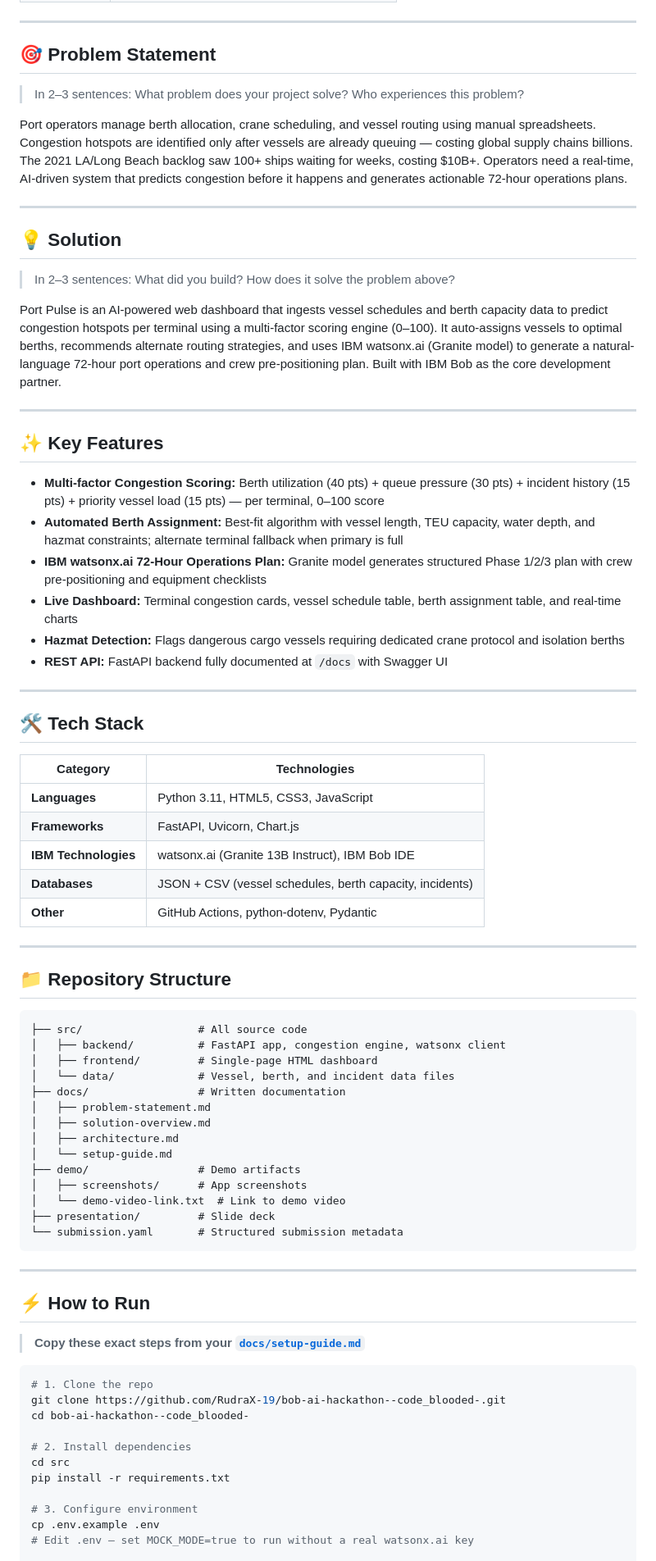
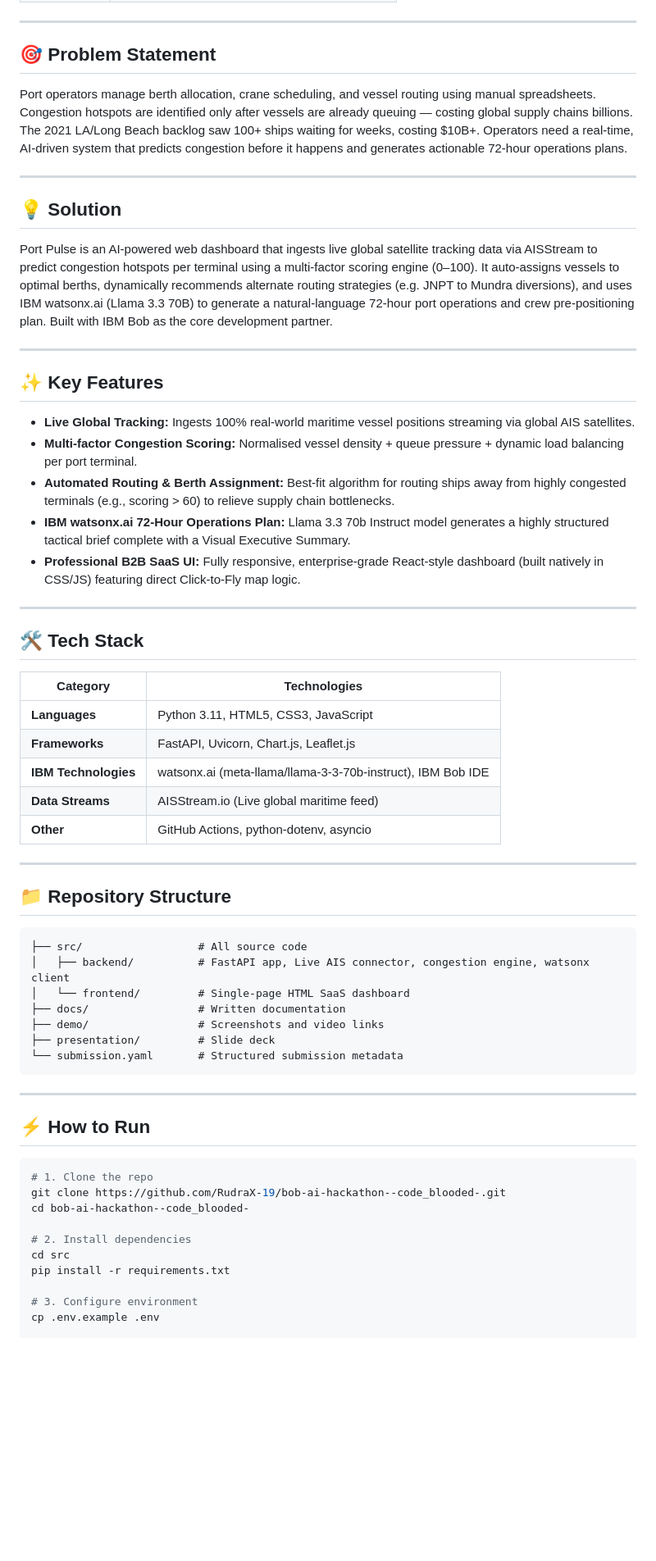
Before and after one commit to RudraX-19/bob-ai-hackathon--code_blooded-, a Markdown page: README.md, the part around one of its changes. Shown at 82% size. Rendered like a GitHub page; blank space fills up the shorter version.

Commit message:
docs: finalize README with Llama 3.3 architecture and screenshot embed

````diff
--- a/README.md
+++ b/README.md
@@ -17,28 +17,23 @@
 
 ## 🎯 Problem Statement
 
-> In 2–3 sentences: What problem does your project solve? Who experiences this problem?
-
 Port operators manage berth allocation, crane scheduling, and vessel routing using manual spreadsheets. Congestion hotspots are identified only after vessels are already queuing — costing global supply chains billions. The 2021 LA/Long Beach backlog saw 100+ ships waiting for weeks, costing $10B+. Operators need a real-time, AI-driven system that predicts congestion before it happens and generates actionable 72-hour operations plans.
 
 ---
 
 ## 💡 Solution
 
-> In 2–3 sentences: What did you build? How does it solve the problem above?
-
-Port Pulse is an AI-powered web dashboard that ingests vessel schedules and berth capacity data to predict congestion hotspots per terminal using a multi-factor scoring engine (0–100). It auto-assigns vessels to optimal berths, recommends alternate routing strategies, and uses IBM watsonx.ai (Granite model) to generate a natural-language 72-hour port operations and crew pre-positioning plan. Built with IBM Bob as the core development partner.
+Port Pulse is an AI-powered web dashboard that ingests live global satellite tracking data via AISStream to predict congestion hotspots per terminal using a multi-factor scoring engine (0–100). It auto-assigns vessels to optimal berths, dynamically recommends alternate routing strategies (e.g. JNPT to Mundra diversions), and uses IBM watsonx.ai (Llama 3.3 70B) to generate a natural-language 72-hour port operations and crew pre-positioning plan. Built with IBM Bob as the core development partner.
 
 ---
 
 ## ✨ Key Features
 
-- **Multi-factor Congestion Scoring:** Berth utilization (40 pts) + queue pressure (30 pts) + incident history (15 pts) + priority vessel load (15 pts) — per terminal, 0–100 score
-- **Automated Berth Assignment:** Best-fit algorithm with vessel length, TEU capacity, water depth, and hazmat constraints; alternate terminal fallback when primary is full
-- **IBM watsonx.ai 72-Hour Operations Plan:** Granite model generates structured Phase 1/2/3 plan with crew pre-positioning and equipment checklists
-- **Live Dashboard:** Terminal congestion cards, vessel schedule table, berth assignment table, and real-time charts
-- **Hazmat Detection:** Flags dangerous cargo vessels requiring dedicated crane protocol and isolation berths
-- **REST API:** FastAPI backend fully documented at `/docs` with Swagger UI
+- **Live Global Tracking:** Ingests 100% real-world maritime vessel positions streaming via global AIS satellites.
+- **Multi-factor Congestion Scoring:** Normalised vessel density + queue pressure + dynamic load balancing per port terminal.
+- **Automated Routing & Berth Assignment:** Best-fit algorithm for routing ships away from highly congested terminals (e.g., scoring > 60) to relieve supply chain bottlenecks.
+- **IBM watsonx.ai 72-Hour Operations Plan:** Llama 3.3 70b Instruct model generates a highly structured tactical brief complete with a Visual Executive Summary.
+- **Professional B2B SaaS UI:** Fully responsive, enterprise-grade React-style dashboard (built natively in CSS/JS) featuring direct Click-to-Fly map logic.
 
 ---
 
@@ -47,10 +42,10 @@ Port Pulse is an AI-powered web dashboard that ingests vessel schedules and bert
 | Category | Technologies |
 |---|---|
 | **Languages** | Python 3.11, HTML5, CSS3, JavaScript |
-| **Frameworks** | FastAPI, Uvicorn, Chart.js |
-| **IBM Technologies** | watsonx.ai (Granite 13B Instruct), IBM Bob IDE |
-| **Databases** | JSON + CSV (vessel schedules, berth capacity, incidents) |
-| **Other** | GitHub Actions, python-dotenv, Pydantic |
+| **Frameworks** | FastAPI, Uvicorn, Chart.js, Leaflet.js |
+| **IBM Technologies** | watsonx.ai (meta-llama/llama-3-3-70b-instruct), IBM Bob IDE |
+| **Data Streams** | AISStream.io (Live global maritime feed) |
+| **Other** | GitHub Actions, python-dotenv, asyncio |
 
 ---
 
@@ -58,17 +53,10 @@ Port Pulse is an AI-powered web dashboard that ingests vessel schedules and bert
 
 ```
 ├── src/                  # All source code
-│   ├── backend/          # FastAPI app, congestion engine, watsonx client
-│   ├── frontend/         # Single-page HTML dashboard
-│   └── data/             # Vessel, berth, and incident data files
+│   ├── backend/          # FastAPI app, Live AIS connector, congestion engine, watsonx client
+│   └── frontend/         # Single-page HTML SaaS dashboard
 ├── docs/                 # Written documentation
-│   ├── problem-statement.md
-│   ├── solution-overview.md
-│   ├── architecture.md
-│   └── setup-guide.md
-├── demo/                 # Demo artifacts
-│   ├── screenshots/      # App screenshots
-│   └── demo-video-link.txt  # Link to demo video
+├── demo/                 # Screenshots and video links
 ├── presentation/         # Slide deck
 └── submission.yaml       # Structured submission metadata
 ```
@@ -76,8 +64,6 @@ Port Pulse is an AI-powered web dashboard that ingests vessel schedules and bert
 ---
 
 ## ⚡ How to Run
-
-> **Copy these exact steps from your [`docs/setup-guide.md`](docs/setup-guide.md)**
 
 ```bash
 # 1. Clone the repo
@@ -90,7 +76,6 @@ pip install -r requirements.txt
 
 # 3. Configure environment
 cp .env.example .env
-# Edit .env — set MOCK_MODE=true to run without a real watsonx.ai key
 
 # 4. Run the project
 cd backend
````
Also changed, not shown: other parts of README.md (+6 -16 lines).
